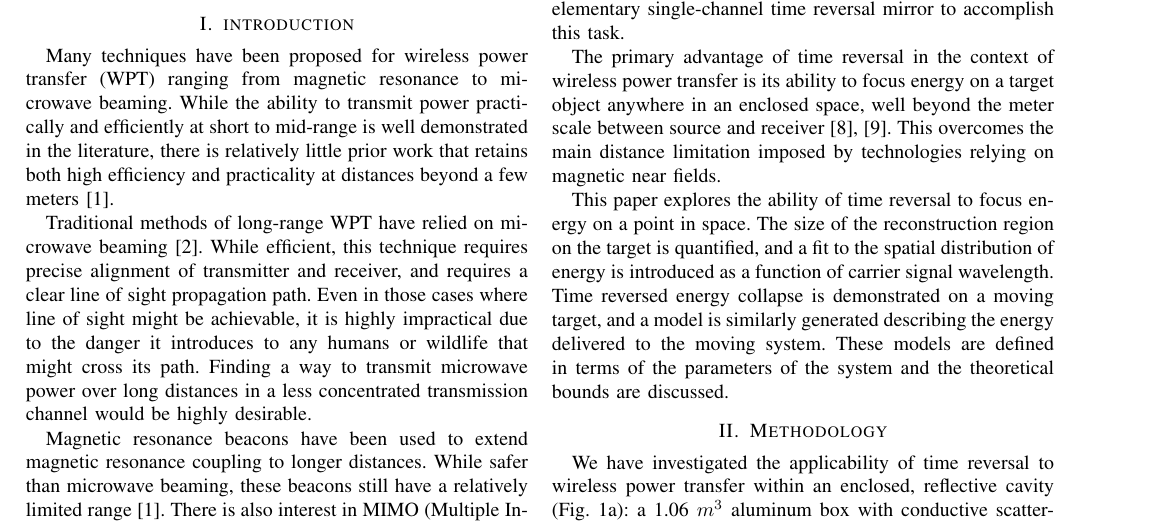
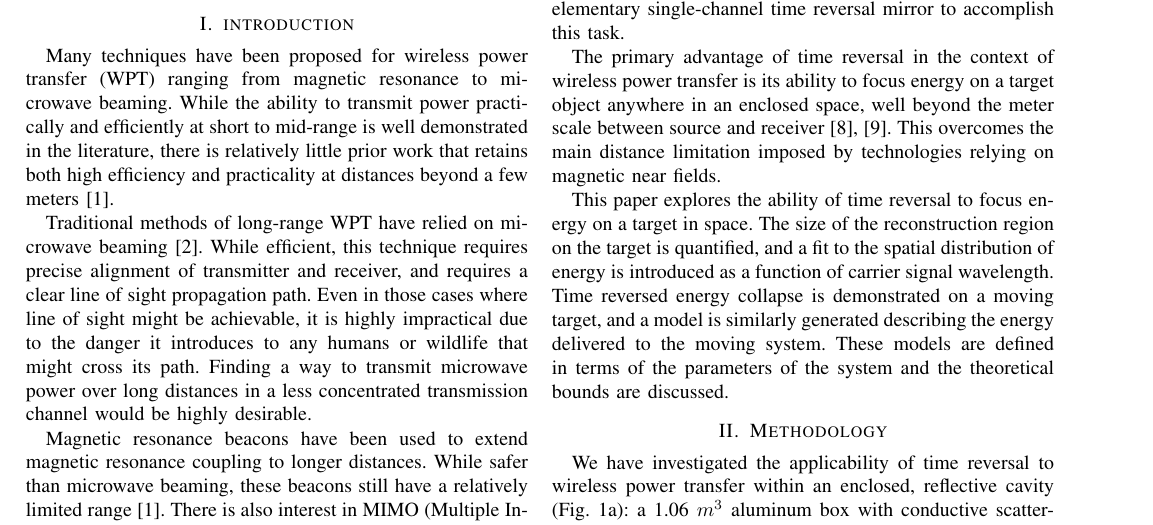
Before and after one commit to fcangialosi/wptc16, a LaTeX paper (paper.tex, which reads intro.tex): part of page 1 of 5, cut so that both start at the same text. Compiled offline with pdfLaTeX.

Commit message:
slightly sketchier removal of pinpointism
point -> target

```diff
--- a/intro.tex
+++ b/intro.tex
@@ -87,7 +87,7 @@ on magnetic near fields.
 
 
 
-This paper explores the ability of time reversal to focus energy on a point in
+This paper explores the ability of time reversal to focus energy on a target in
 space.
 %
 The size of the reconstruction region on the target is quantified, and a fit to
```
